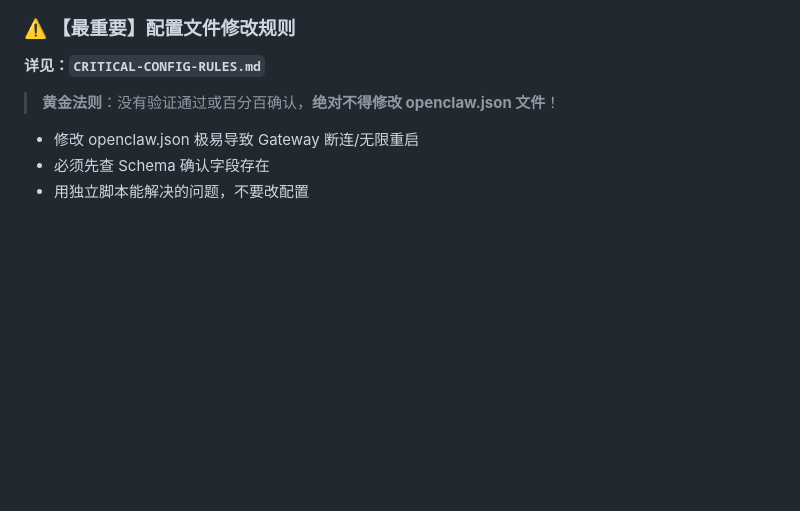
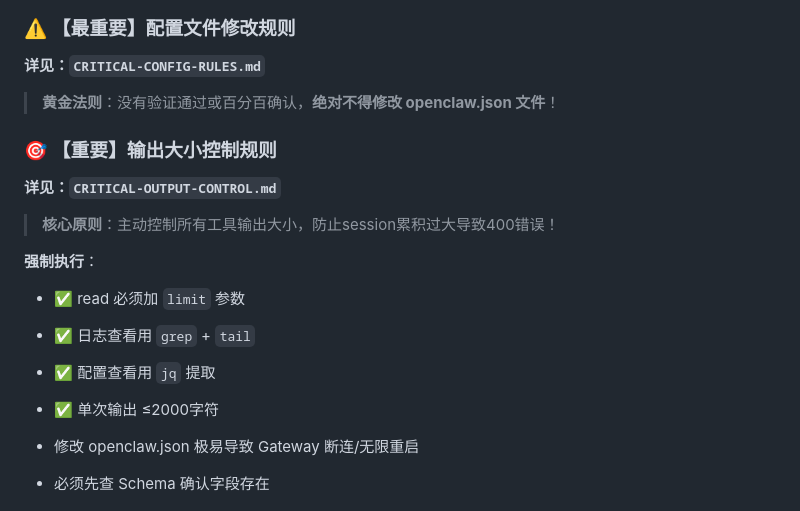
Before and after one commit to kelly-create/bot-skllis, a Markdown page: MEMORY.md, the part around the change. Rendered like a GitHub page; blank space fills up the shorter version.

```diff
--- a/MEMORY.md
+++ b/MEMORY.md
@@ -83,6 +83,18 @@ python3 scripts/context_backup.py '{"summary": "今日摘要..."}'
 
 > **黄金法则**：没有验证通过或百分百确认，**绝对不得修改 openclaw.json 文件**！
 
+### 🎯 【重要】输出大小控制规则
+
+**详见：`CRITICAL-OUTPUT-CONTROL.md`**
+
+> **核心原则**：主动控制所有工具输出大小，防止session累积过大导致400错误！
+
+**强制执行**：
+- ✅ read 必须加 `limit` 参数
+- ✅ 日志查看用 `grep` + `tail`
+- ✅ 配置查看用 `jq` 提取
+- ✅ 单次输出 ≤2000字符
+
 - 修改 openclaw.json 极易导致 Gateway 断连/无限重启
 - 必须先查 Schema 确认字段存在
 - 用独立脚本能解决的问题，不要改配置
```
Also changed, not shown: CRITICAL-OUTPUT-CONTROL.md (added, +111 -0 lines).
